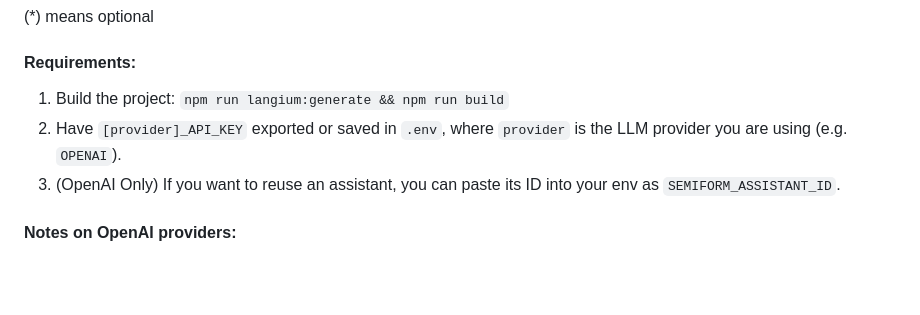
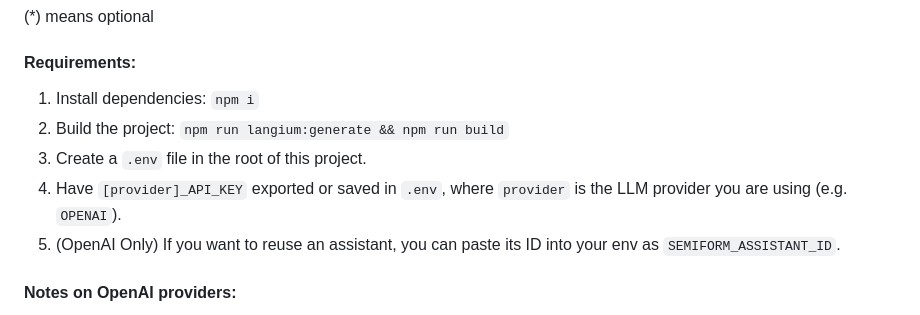
Before and after one commit to TypeFox/semiformal-web-apps, a Markdown page: README.md, the part around the change. Drawn GitHub-style; blank space fills up the shorter version.

Commit message:
readme++

```diff
--- a/README.md
+++ b/README.md
@@ -24,9 +24,11 @@ Arguments:
 (*) means optional
 
 #### Requirements:
-1. Build the project: `npm run langium:generate && npm run build`
-2. Have `[provider]_API_KEY` exported or saved in `.env`, where `provider` is the LLM provider you are using (e.g. `OPENAI`).
-4. (OpenAI Only) If you want to reuse an assistant, you can paste its ID into your env as `SEMIFORM_ASSISTANT_ID`.
+1. Install dependencies: `npm i`
+2. Build the project: `npm run langium:generate && npm run build`
+3. Create a `.env` file in the root of this project.
+4. Have `[provider]_API_KEY` exported or saved in `.env`, where `provider` is the LLM provider you are using (e.g. `OPENAI`).
+5. (OpenAI Only) If you want to reuse an assistant, you can paste its ID into your env as `SEMIFORM_ASSISTANT_ID`.
 
 #### Notes on OpenAI providers:
 
```
